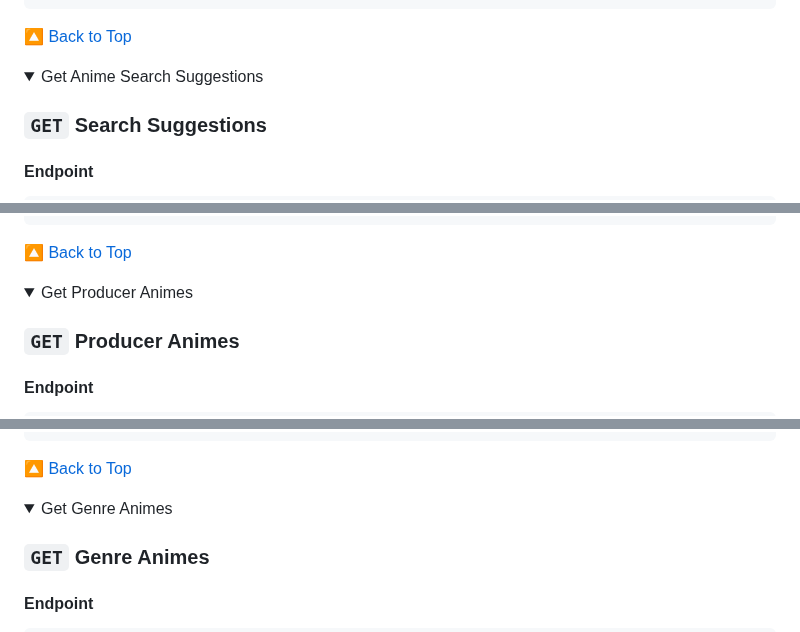
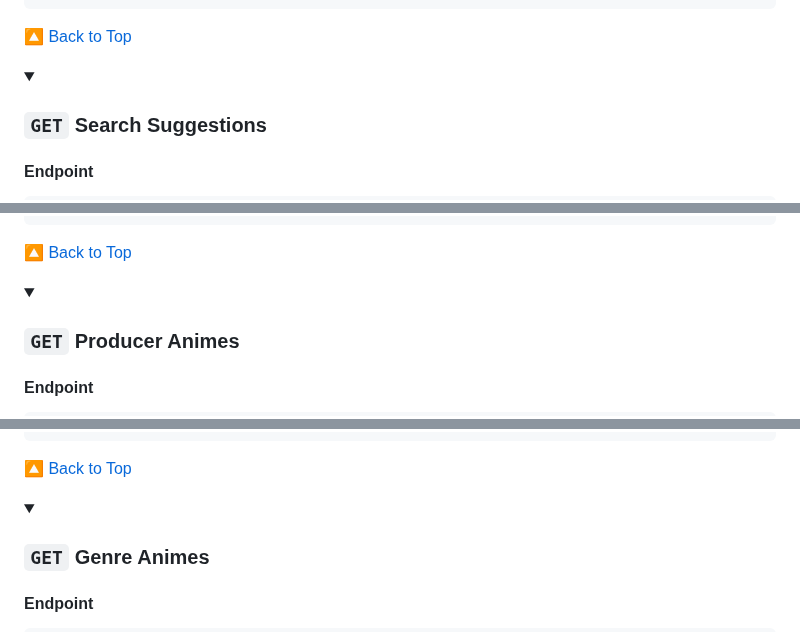
Before and after one commit to ghoshRitesh12/aniwatch-api, a Markdown page: README.md, 3 parts joined by grey strips. GitHub-like rendering; folded sections open.

```diff
--- a/README.md
+++ b/README.md
@@ -513,6 +519,6 @@ console.log(data);
 
 <details>
 
-<summary>Get Anime Search Suggestions</summary>
+<summary>
 
 ### `GET` Search Suggestions
@@ -562,6 +570,6 @@ console.log(data);
 
 <details>
 
-<summary>Get Producer Animes</summary>
+<summary>
 
 ### `GET` Producer Animes
@@ -657,6 +667,6 @@ console.log(data);
 
 <details>
 
-<summary>Get Genre Animes</summary>
+<summary>
 
 ### `GET` Genre Animes
```
Also changed, not shown: other parts of README.md (+23 -5 lines).
